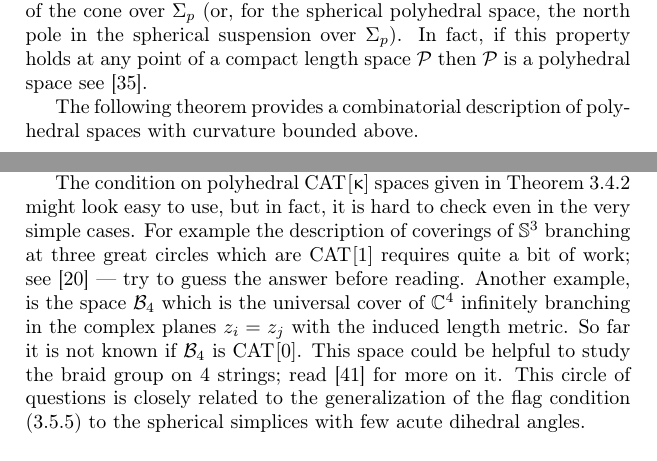
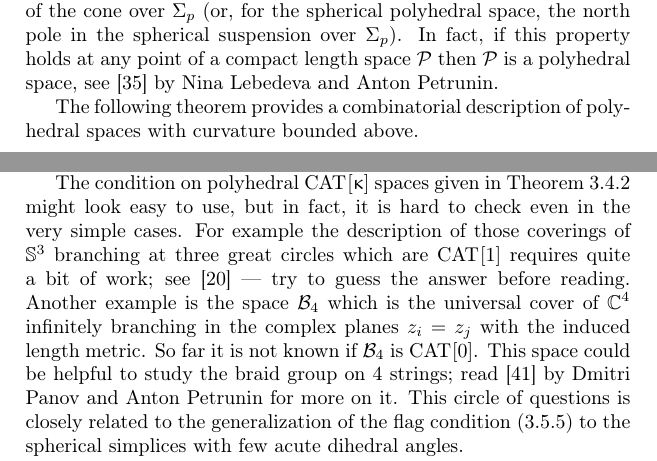
Before and after one commit to anton-petrunin/invitation, a LaTeX thesis (invitation.tex, which reads polyhedral.tex): two parts of pages 46 and 53 of 92, joined at a grey line, cut so that both start at the same text. Compiled offline with pdfLaTeX.

Commit message:
self-ref+ anton-refs+ minor

```diff
--- a/polyhedral.tex
+++ b/polyhedral.tex
@@ -417,8 +416,8 @@ determines the isometry class of $\Sigma_p$,
 
 A small neighborhood of $p$ is isometric to a neighborhood of the tip of the cone over $\Sigma_p$ (or, for the spherical polyhedral space, the north pole in the spherical suspension over $\Sigma_p$).
 In fact, if this property holds at any point of a compact length space $\spc{P}$
-then  $\spc{P}$ is a polyhedral space
-see \cite{lebedeva-petrunin-poly}.
+then  $\spc{P}$ is a polyhedral space,
+see \cite{lebedeva-petrunin-poly} by Nina Lebedeva and Anton Petrunin.
 
 The following theorem provides a combinatorial description of polyhedral spaces with curvature bounded above.
 
@@ -923,16 +922,17 @@ that is, for any compact sets $A\subset \tilde{\spc{Q}}$ and $B\subset\tilde{\sp
 
 \section{Comments}
 
-In the globalization theorem (\ref{thm:hadamard-cartan}) properness can be weakened to completeness, see \cite{AKP} and the references therein.
+In the globalization theorem (\ref{thm:hadamard-cartan}) properness can be weakened to completeness, see our book \cite{AKP} and the references therein.
 
 The condition on polyhedral $\Cat{}{\kappa}$ spaces given in Theorem~\ref{thm:PL-CAT} might look easy to use,
 but in fact, it is hard to check even in the very simple cases.
-For example the description of coverings of $\SS^3$ branching at three
+For example the description of those coverings of $\SS^3$ branching at three
 great circles which are $\Cat{}{1}$ requires quite a bit of work;
 see \cite{charney-davis-93} --- try to guess the answer before reading.
-Another example, is the space $\spc{B}_4$ which is the universal cover of $\CC^4$ infinitely branching in the complex planes $z_i=z_j$ with the induced length metric.
+Another example is the space $\spc{B}_4$ which is the universal cover of $\CC^4$ infinitely branching in the complex planes $z_i=z_j$ with the induced length metric.
 So far it is not known if $\spc{B}_4$ is $\Cat{}{0}$. This space could be helpful to study the braid group on 4 strings;
-read \cite{panov-petrunin:ramification} for more on it.
+read \cite{panov-petrunin:ramification}
+by Dmitri Panov and Anton Petrunin for more on it.
 This circle of questions is closely related to the generalization of the flag condition (\ref{thm:flag}) to the spherical simplices with few acute dihedral angles.
 
 
```
Also changed, not shown: polyhedral.tex (5 more changed lines).
